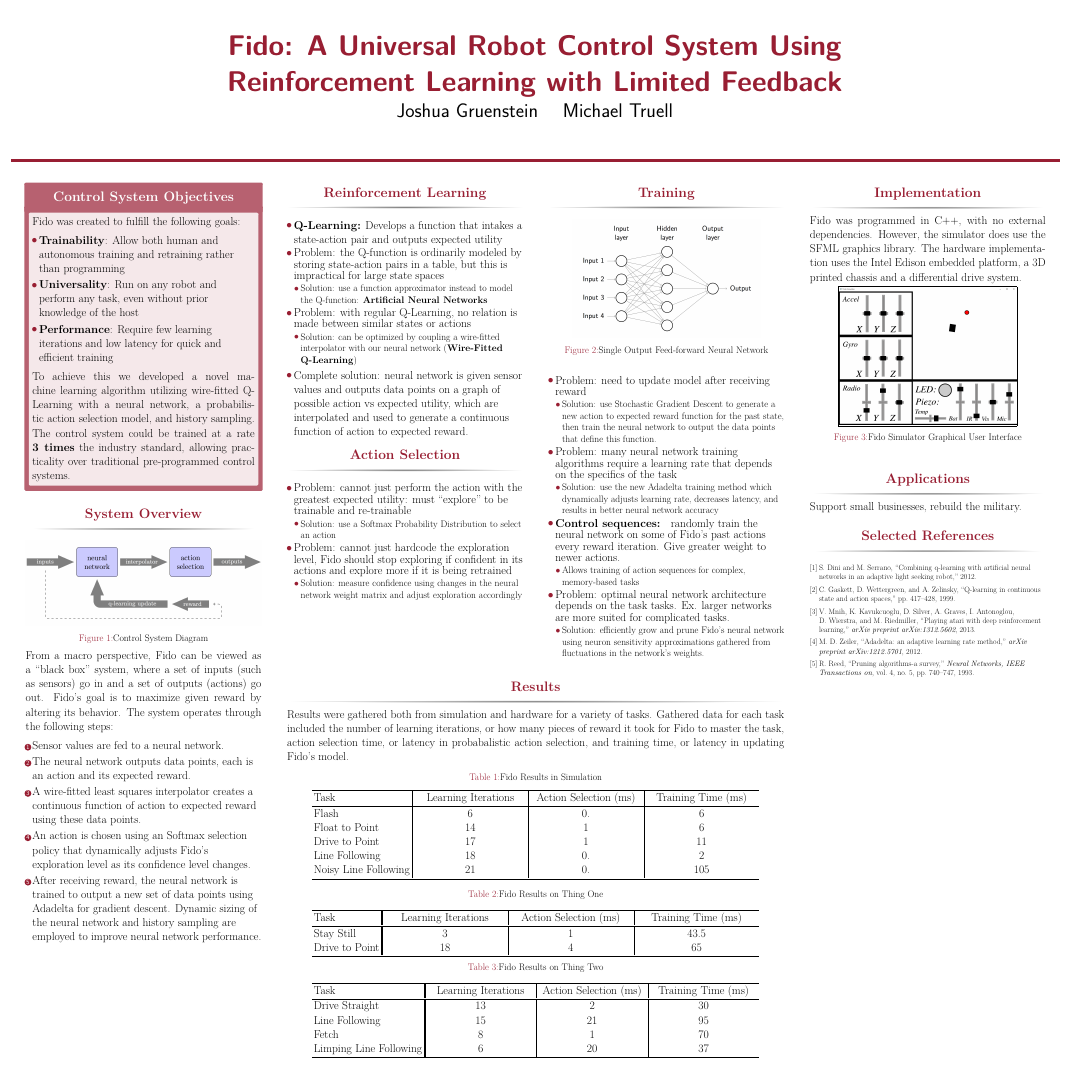
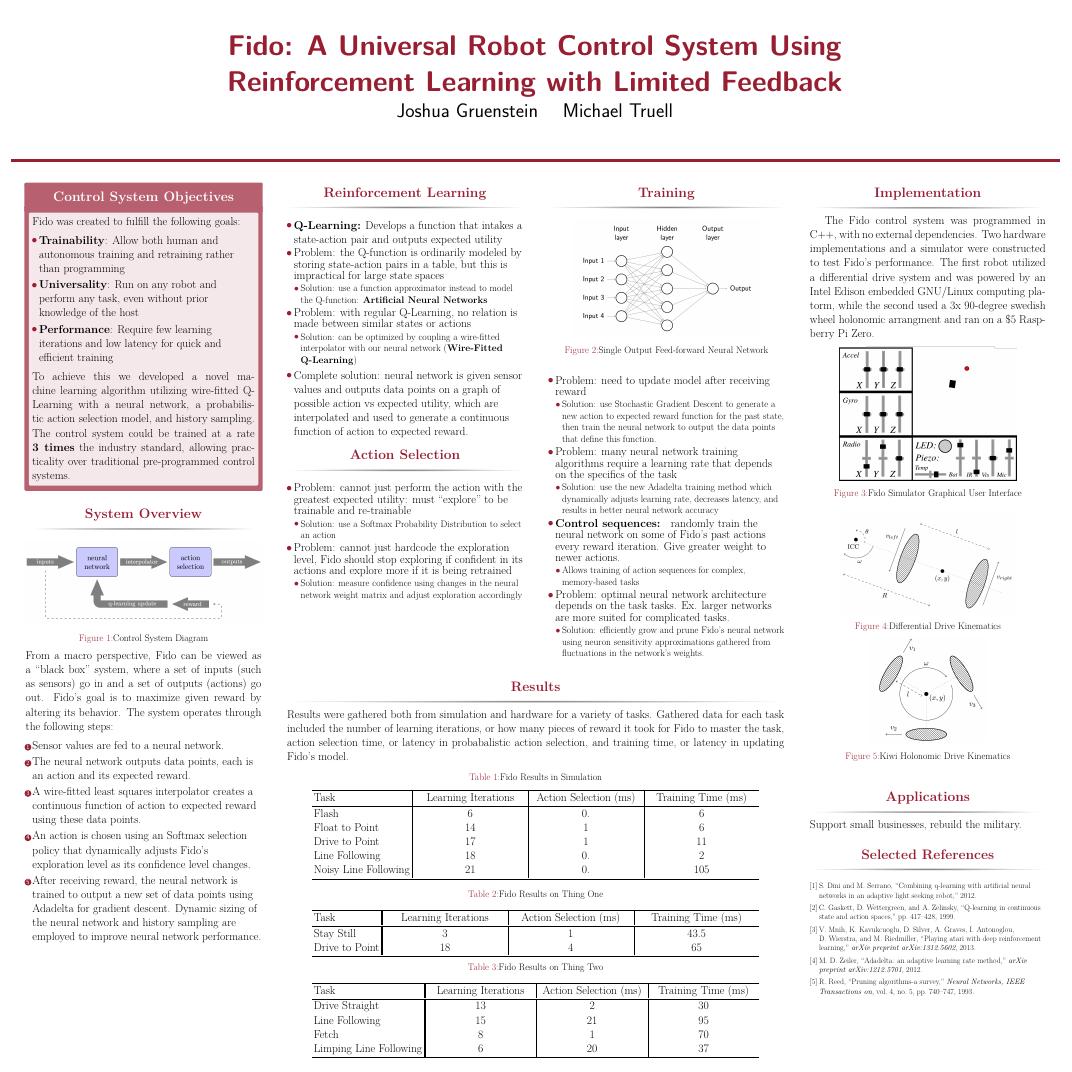
Before and after one commit to fido820/Research, a LaTeX poster (Paper/Poster.tex): the whole page. Compiled offline with pdfLaTeX.

Commit message:
updates to implementation column

```diff
--- a/Paper/Poster.tex
+++ b/Paper/Poster.tex
@@ -1,7 +1,10 @@
 \documentclass[final]{beamer}
 \usepackage[scale=1.24]{beamerposter}
 \usepackage{graphicx,booktabs,tabularx}
-\usepackage{helvet}
+\usepackage{helvet,tikz}
+
+\usetikzlibrary{arrows,fit,patterns}
+
 
 \usetheme{confposter}
 \setbeamercolor{block title}{fg=Maroon,bg=white}
@@ -194,12 +197,27 @@
 
 \begin{column}{\onecolwid}
 	\begin{block}{Implementation}
-		Fido was programmed in C++, with no external dependencies.  However, the simulator does use the SFML graphics library.  The hardware implementation uses the Intel Edison embedded platform, a 3D printed chassis and a differential drive system.
+		\setlength\parindent{48pt}
+		\indent The Fido control system was programmed in C++, with no external dependencies. Two hardware implementations and a simulator were constructed to test Fido's performance.  The first robot utilized a differential drive system and was powered by an Intel Edison embedded GNU/Linux computing platorm, while the second used a 3x 90-degree swedish wheel holonomic arrangment and ran on a \$5 Raspberry Pi Zero.
 
 		\begin{figure}
 			\centering
-			\fbox{\includegraphics[width=.75\linewidth]{Figures/Screenshot.png}}
+			\includegraphics[width=.75\linewidth]{Figures/Screenshot.png}
 			\caption{Fido Simulator Graphical User Interface}
+		\end{figure}
+
+		\begin{figure}[ht]
+			\centering
+			\includegraphics[width=.75\linewidth]{Figures/differentialKinematicsRendered.png}
+			\caption{Differential Drive Kinematics}
+		\end{figure}
+
+		\vspace{-0.5in}
+
+		\begin{figure}[ht]
+			\centering
+			\includegraphics[width=.5\linewidth]{Figures/kiwiKinematicsRendered.png}
+			\caption{Kiwi Holonomic Drive Kinematics}
 		\end{figure}
 	\end{block}
 
```
Also changed, not shown: Paper/Figures/Screenshot.png, Paper/Figures/differentialKinematicsRendered.png (added), Paper/Figures/kiwiKinematicsRendered.png (added), Paper/Poster.pdf.
